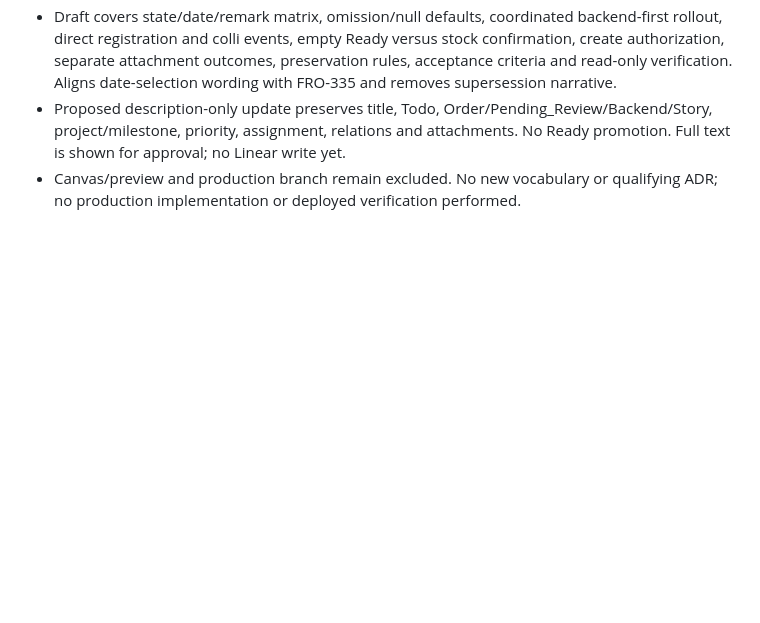
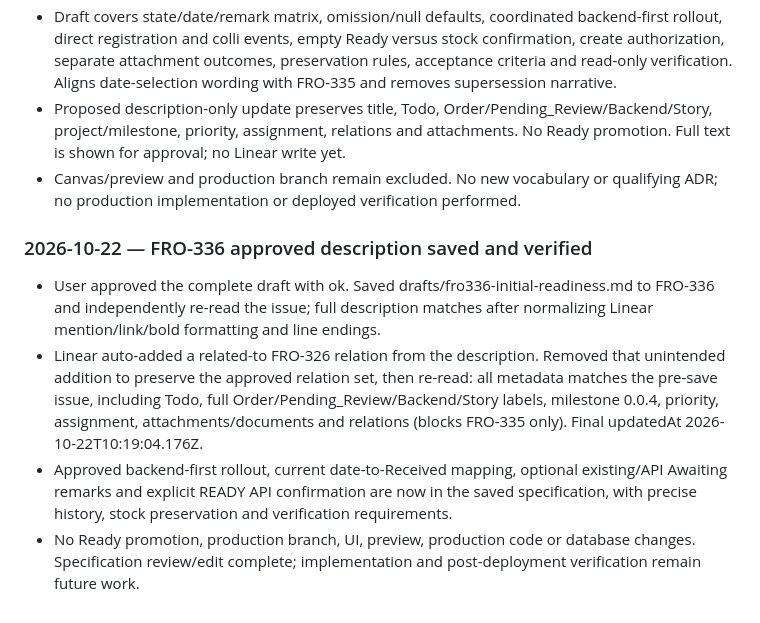
Before and after one commit to frontlineltdproject-star/linear-project, a Markdown page: MEMORY.md, the part around the change. GitHub-like rendering; blank space fills up the shorter version.

Commit message:
Record verified FRO-336 update

```diff
--- a/MEMORY.md
+++ b/MEMORY.md
@@ -790,3 +790,10 @@ Keep durable ticket decisions, issue IDs, dependency ownership and unresolved qu
 - Draft covers state/date/remark matrix, omission/null defaults, coordinated backend-first rollout, direct registration and colli events, empty Ready versus stock confirmation, create authorization, separate attachment outcomes, preservation rules, acceptance criteria and read-only verification. Aligns date-selection wording with FRO-335 and removes supersession narrative.
 - Proposed description-only update preserves title, Todo, Order/Pending_Review/Backend/Story, project/milestone, priority, assignment, relations and attachments. No Ready promotion. Full text is shown for approval; no Linear write yet.
 - Canvas/preview and production branch remain excluded. No new vocabulary or qualifying ADR; no production implementation or deployed verification performed.
+
+### 2026-10-22 — FRO-336 approved description saved and verified
+
+- User approved the complete draft with ok. Saved drafts/fro336-initial-readiness.md to FRO-336 and independently re-read the issue; full description matches after normalizing Linear mention/link/bold formatting and line endings.
+- Linear auto-added a related-to FRO-326 relation from the description. Removed that unintended addition to preserve the approved relation set, then re-read: all metadata matches the pre-save issue, including Todo, full Order/Pending_Review/Backend/Story labels, milestone 0.0.4, priority, assignment, attachments/documents and relations (blocks FRO-335 only). Final updatedAt 2026-10-22T10:19:04.176Z.
+- Approved backend-first rollout, current date-to-Received mapping, optional existing/API Awaiting remarks and explicit READY API confirmation are now in the saved specification, with precise history, stock preservation and verification requirements.
+- No Ready promotion, production branch, UI, preview, production code or database changes. Specification review/edit complete; implementation and post-deployment verification remain future work.
```
